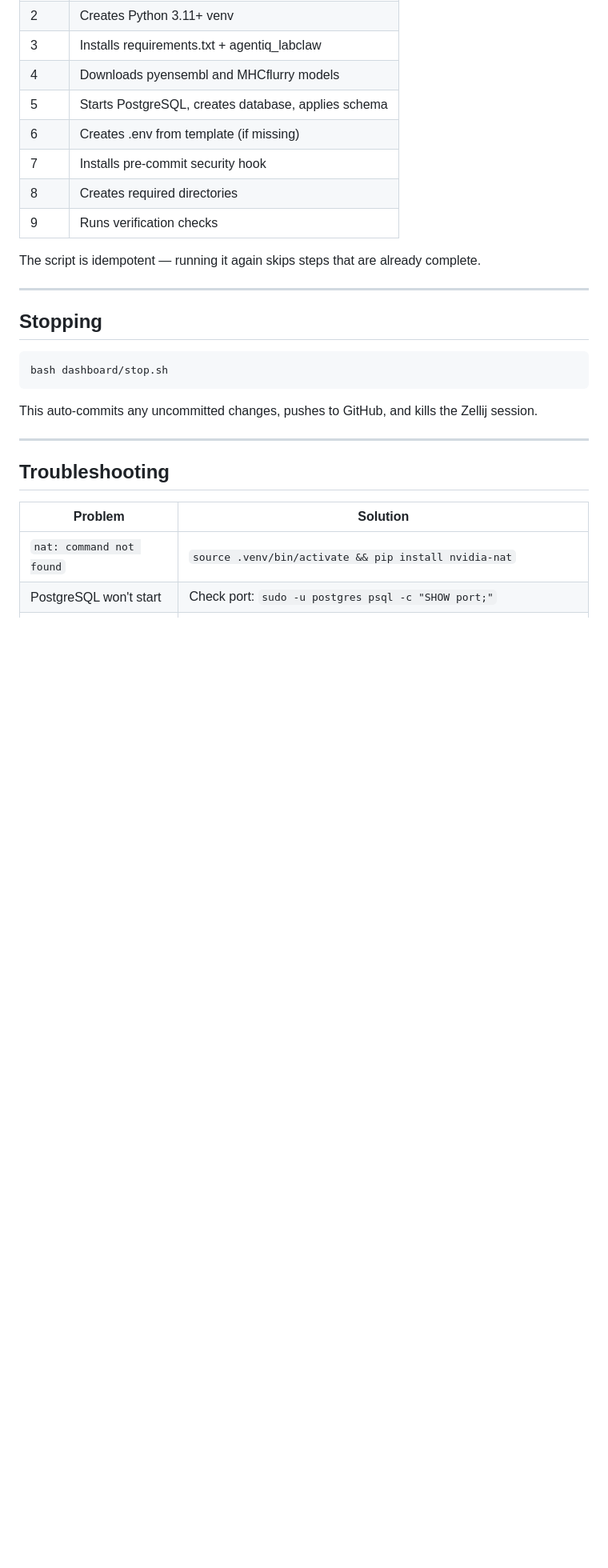
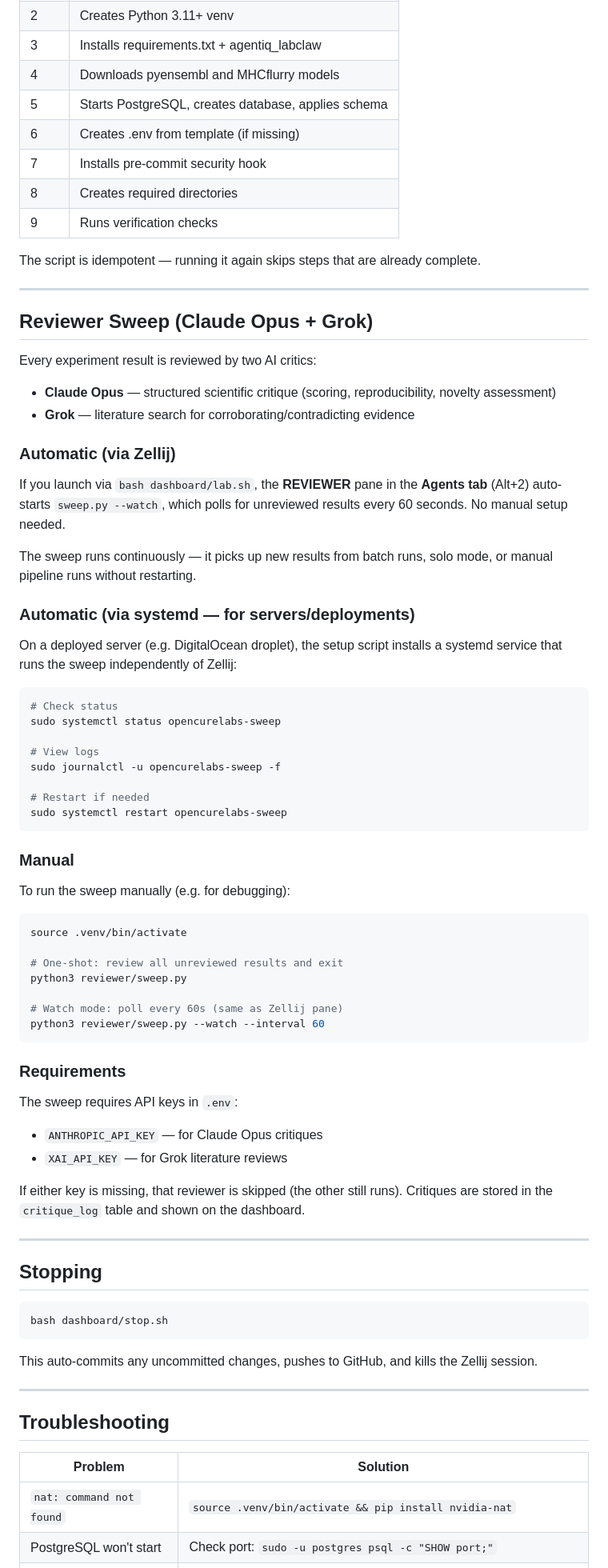
Before and after one commit to OpenCureLabs/OpenCureLabs, a Markdown page: docs/QUICKSTART.md, the part around one of its changes. Shown at 80% size. Rendered like a GitHub page; blank space fills up the shorter version.

Commit message:
docs: add reviewer sweep section to QUICKSTART.md
- Document the REVIEWER pane in Zellij Agents tab
- Add manual sweep instructions (one-shot and watch mode)
- Document systemd service for server deployments
- Add API key requirements for Claude Opus + Grok reviewers
- Update pane table to include REVIEWER
- Add sweep.py to file reference table

````diff
--- a/docs/QUICKSTART.md
+++ b/docs/QUICKSTART.md
@@ -526,6 +531,64 @@ The script is idempotent — running it again skips steps that are already compl
 
 ---
 
+## Reviewer Sweep (Claude Opus + Grok)
+
+Every experiment result is reviewed by two AI critics:
+
+- **Claude Opus** — structured scientific critique (scoring, reproducibility,
+  novelty assessment)
+- **Grok** — literature search for corroborating/contradicting evidence
+
+### Automatic (via Zellij)
+
+If you launch via `bash dashboard/lab.sh`, the **REVIEWER** pane in the
+**Agents tab** (Alt+2) auto-starts `sweep.py --watch`, which polls for
+unreviewed results every 60 seconds. No manual setup needed.
+
+The sweep runs continuously — it picks up new results from batch runs, solo
+mode, or manual pipeline runs without restarting.
+
+### Automatic (via systemd — for servers/deployments)
+
+On a deployed server (e.g. DigitalOcean droplet), the setup script installs
+a systemd service that runs the sweep independently of Zellij:
+
+```bash
+# Check status
+sudo systemctl status opencurelabs-sweep
+
+# View logs
+sudo journalctl -u opencurelabs-sweep -f
+
+# Restart if needed
+sudo systemctl restart opencurelabs-sweep
+```
+
+### Manual
+
+To run the sweep manually (e.g. for debugging):
+
+```bash
+source .venv/bin/activate
+
+# One-shot: review all unreviewed results and exit
+python3 reviewer/sweep.py
+
+# Watch mode: poll every 60s (same as Zellij pane)
+python3 reviewer/sweep.py --watch --interval 60
+```
+
+### Requirements
+
+The sweep requires API keys in `.env`:
+- `ANTHROPIC_API_KEY` — for Claude Opus critiques
+- `XAI_API_KEY` — for Grok literature reviews
+
+If either key is missing, that reviewer is skipped (the other still runs).
+Critiques are stored in the `critique_log` table and shown on the dashboard.
+
+---
+
 ## Stopping
 
 ```bash
````
Also changed, not shown: other parts of docs/QUICKSTART.md (+7 -1 lines).
